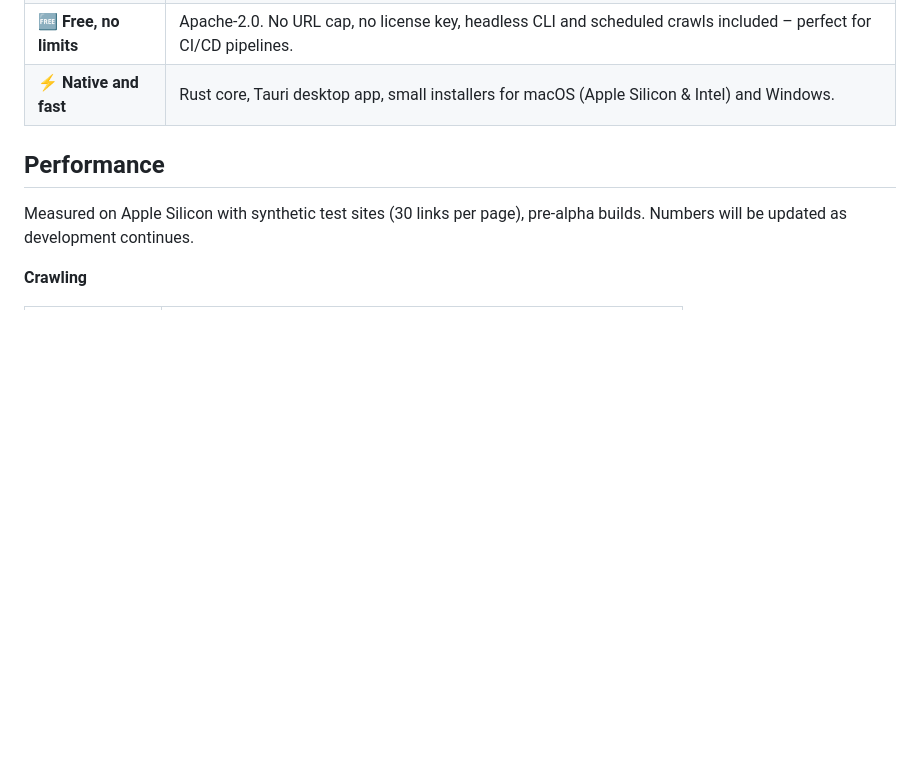
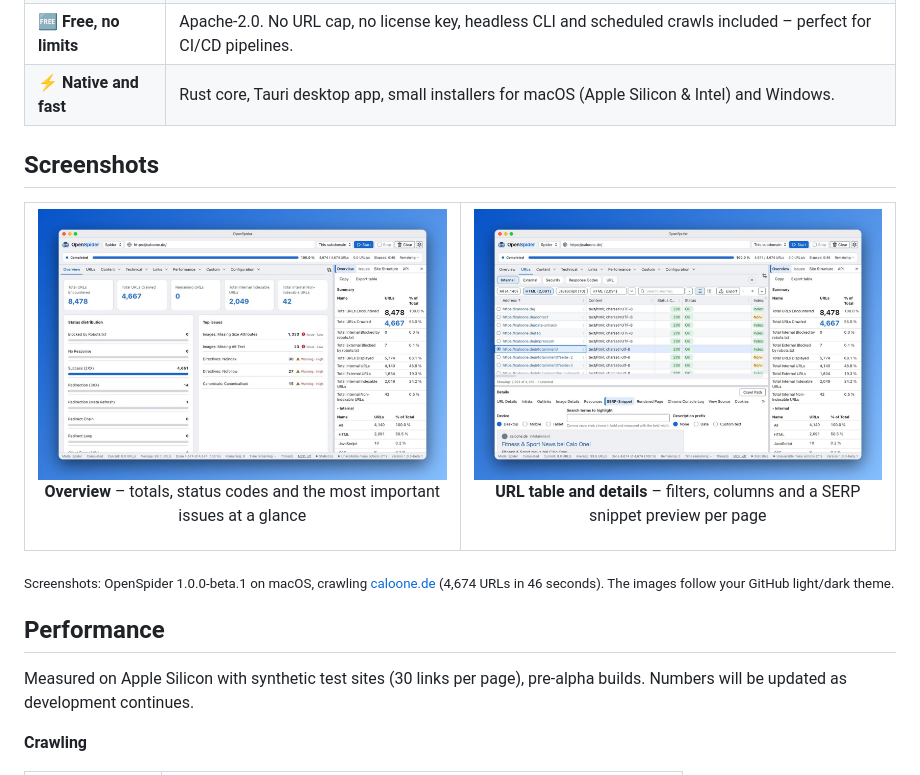
Before and after one commit to domdewom2/openspider, a Markdown page: README.md, the part around one of its changes. Rendered like a GitHub page; pictures changed too: assets/screenshots/dashboard-light.jpg (added), assets/screenshots/urls-light.jpg (added); blank space fills up the shorter version.

Commit message:
docs: README mit Screenshots (Hell/Dunkel-Titelbild, Galerie passend zum GitHub-Theme), Beta 1 mit Crawl von caloone.de
Co-Authored-By: Claude Opus 5.5 <noreply@anthropic.com>

```diff
--- a/README.md
+++ b/README.md
@@ -37,6 +41,29 @@ What makes it different: **AI agents are first-class users.** A built-in MCP ser
 | 🔍 **Complete technical SEO** | Status codes, redirects, canonicals, hreflang, directives, robots.txt, sitemaps, duplicates, content, images, links, pagination, security headers, structured data – with filters, issue explanations, reports and exports (CSV/XLSX). |
 | 🆓 **Free, no limits** | Apache-2.0. No URL cap, no license key, headless CLI and scheduled crawls included – perfect for CI/CD pipelines. |
 | ⚡ **Native and fast** | Rust core, Tauri desktop app, small installers for macOS (Apple Silicon & Intel) and Windows. |
+
+## Screenshots
+
+<table>
+  <tr>
+    <td width="50%">
+      <picture>
+        <source media="(prefers-color-scheme: dark)" srcset="assets/screenshots/dashboard-dark.jpg">
+        <img src="assets/screenshots/dashboard-light.jpg" alt="Overview after a crawl: totals, status distribution and top issues">
+      </picture>
+      <p align="center"><b>Overview</b> – totals, status codes and the most important issues at a glance</p>
+    </td>
+    <td width="50%">
+      <picture>
+        <source media="(prefers-color-scheme: dark)" srcset="assets/screenshots/urls-dark.jpg">
+        <img src="assets/screenshots/urls-light.jpg" alt="URL table filtered to HTML pages with the SERP snippet preview of the selected page">
+      </picture>
+      <p align="center"><b>URL table and details</b> – filters, columns and a SERP snippet preview per page</p>
+    </td>
+  </tr>
+</table>
+
+<sub>Screenshots: OpenSpider 1.0.0-beta.1 on macOS, crawling <a href="https://caloone.de">caloone.de</a> (4,674 URLs in 46 seconds). The images follow your GitHub light/dark theme.</sub>
 
 ## Performance
 
```
Also changed, not shown: other parts of README.md (+4 -0 lines), assets/screenshots/dashboard-dark.jpg (added), assets/screenshots/hero-light-dark.jpg (added), assets/screenshots/urls-dark.jpg (added).
